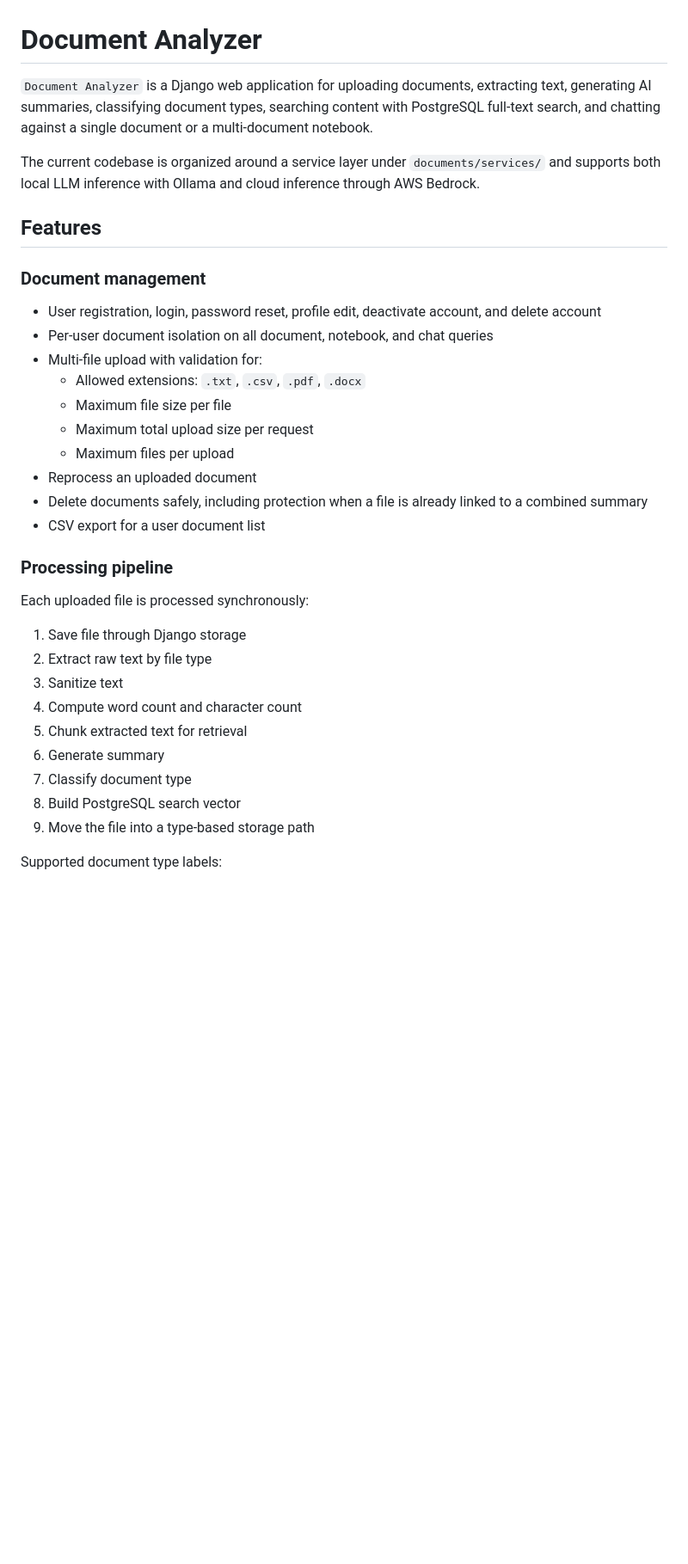
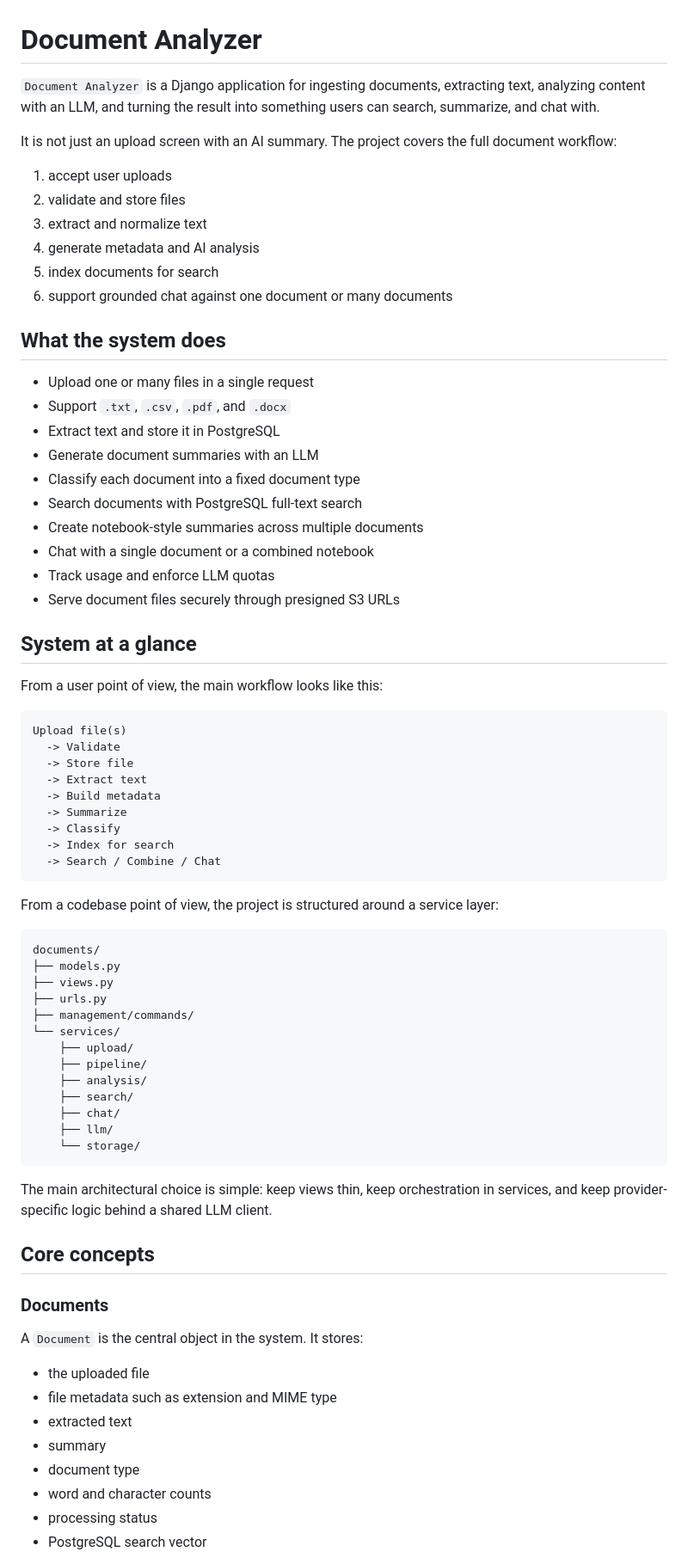
Before and after one commit to pathipat11/Document_Analyzer, a Markdown page: README.md, the part around one of its changes. Shown at 86% size. GitHub-like rendering; blank space fills up the shorter version.

````diff
--- a/README.md
+++ b/README.md
@@ -1,36 +1,77 @@
 # Document Analyzer
 
-`Document Analyzer` is a Django web application for uploading documents, extracting text, generating AI summaries, classifying document types, searching content with PostgreSQL full-text search, and chatting against a single document or a multi-document notebook.
+`Document Analyzer` is a Django application for ingesting documents, extracting text, analyzing content with an LLM, and turning the result into something users can search, summarize, and chat with.
 
-The current codebase is organized around a service layer under `documents/services/` and supports both local LLM inference with Ollama and cloud inference through AWS Bedrock.
+It is not just an upload screen with an AI summary. The project covers the full document workflow:
 
-## Features
+1. accept user uploads
+2. validate and store files
+3. extract and normalize text
+4. generate metadata and AI analysis
+5. index documents for search
+6. support grounded chat against one document or many documents
 
-### Document management
+## What the system does
 
-- User registration, login, password reset, profile edit, deactivate account, and delete account
-- Per-user document isolation on all document, notebook, and chat queries
-- Multi-file upload with validation for:
-  - Allowed extensions: `.txt`, `.csv`, `.pdf`, `.docx`
-  - Maximum file size per file
-  - Maximum total upload size per request
-  - Maximum files per upload
-- Reprocess an uploaded document
-- Delete documents safely, including protection when a file is already linked to a combined summary
-- CSV export for a user document list
+- Upload one or many files in a single request
+- Support `.txt`, `.csv`, `.pdf`, and `.docx`
+- Extract text and store it in PostgreSQL
+- Generate document summaries with an LLM
+- Classify each document into a fixed document type
+- Search documents with PostgreSQL full-text search
+- Create notebook-style summaries across multiple documents
+- Chat with a single document or a combined notebook
+- Track usage and enforce LLM quotas
+- Serve document files securely through presigned S3 URLs
 
-### Processing pipeline
+## System at a glance
 
-Each uploaded file is processed synchronously:
+From a user point of view, the main workflow looks like this:
 
-1. Save file through Django storage
-2. Extract raw text by file type
-3. Sanitize text
-4. Compute word count and character count
-5. Chunk extracted text for retrieval
-6. Generate summary
-7. Classify document type
-8. Build PostgreSQL search vector
-9. Move the file into a type-based storage path
+```text
+Upload file(s)
+  -> Validate
+  -> Store file
+  -> Extract text
+  -> Build metadata
+  -> Summarize
+  -> Classify
+  -> Index for search
+  -> Search / Combine / Chat
+```
 
-Supported document type labels:
+From a codebase point of view, the project is structured around a service layer:
+
+```text
+documents/
+├── models.py
+├── views.py
+├── urls.py
+├── management/commands/
+└── services/
+    ├── upload/
+    ├── pipeline/
+    ├── analysis/
+    ├── search/
+    ├── chat/
+    ├── llm/
+    └── storage/
+```
+
+The main architectural choice is simple: keep views thin, keep orchestration in services, and keep provider-specific logic behind a shared LLM client.
+
+## Core concepts
+
+### Documents
+
+A `Document` is the central object in the system. It stores:
+
+- the uploaded file
+- file metadata such as extension and MIME type
+- extracted text
+- summary
+- document type
+- word and character counts
+- processing status
+- PostgreSQL search vector
+
````
Also changed, not shown: other parts of README.md (+247 -123 lines).
